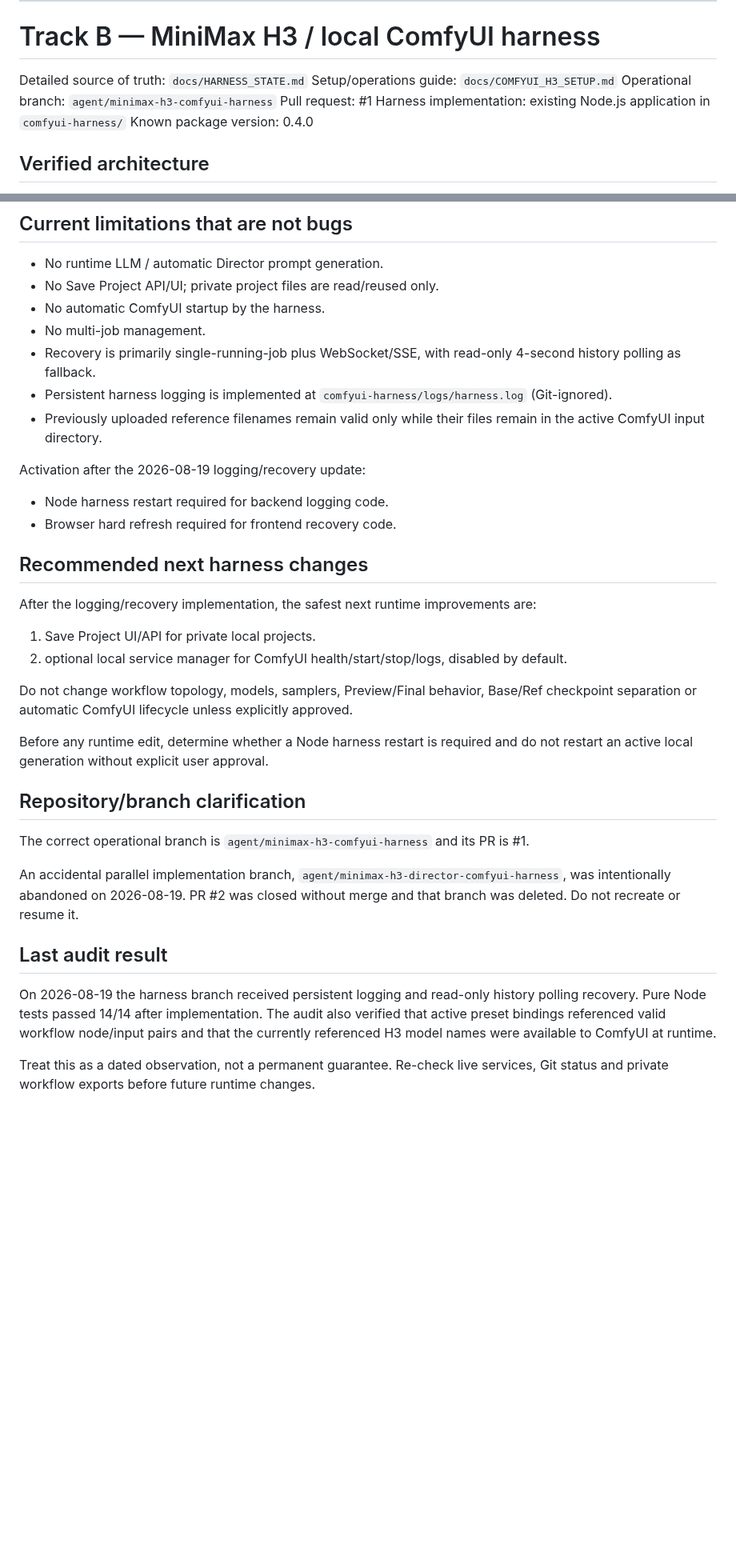
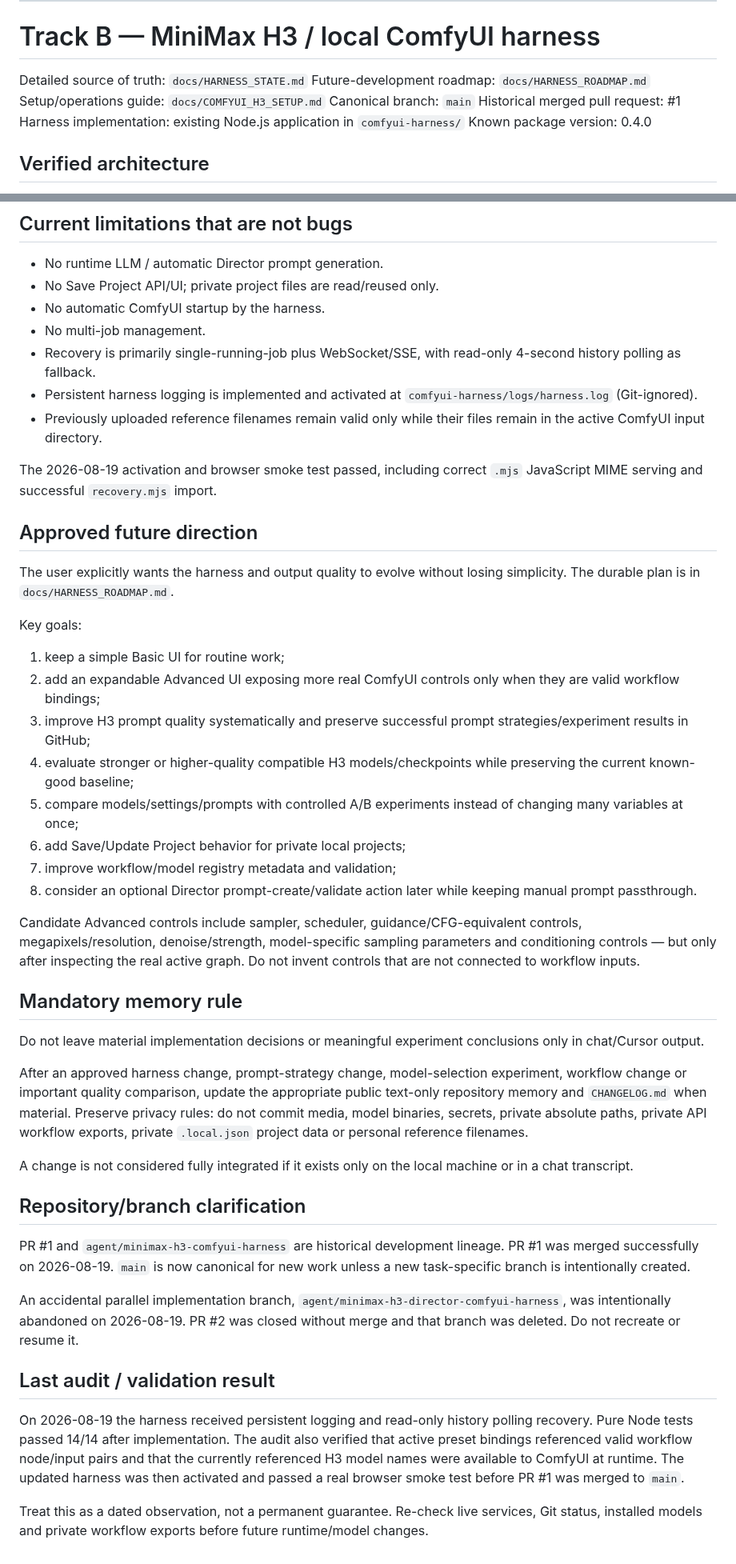
Before and after one commit to mrhz1973/ai-video-director, a Markdown page: HANDOFF.md, 2 parts joined by grey strips. Shown at 80% size. GitHub-like rendering; blank space fills up the shorter version.

Commit message:
docs: update H3 handoff with canonical main roadmap

```diff
--- a/HANDOFF.md
+++ b/HANDOFF.md
@@ -70,9 +70,10 @@ After output arrives, compute its SHA-256, fill G004 run and review files, appen
 # Track B — MiniMax H3 / local ComfyUI harness
 
 Detailed source of truth: `docs/HARNESS_STATE.md`
+Future-development roadmap: `docs/HARNESS_ROADMAP.md`
 Setup/operations guide: `docs/COMFYUI_H3_SETUP.md`
-Operational branch: `agent/minimax-h3-comfyui-harness`
-Pull request: #1
+Canonical branch: `main`
+Historical merged pull request: #1
 Harness implementation: existing Node.js application in `comfyui-harness/`
 Known package version: 0.4.0
 
@@ -126,33 +127,44 @@ For Ref2VA:
 - No automatic ComfyUI startup by the harness.
 - No multi-job management.
 - Recovery is primarily single-running-job plus WebSocket/SSE, with read-only 4-second history polling as fallback.
-- Persistent harness logging is implemented at `comfyui-harness/logs/harness.log` (Git-ignored).
+- Persistent harness logging is implemented and activated at `comfyui-harness/logs/harness.log` (Git-ignored).
 - Previously uploaded reference filenames remain valid only while their files remain in the active ComfyUI input directory.
 
-Activation after the 2026-08-19 logging/recovery update:
+The 2026-08-19 activation and browser smoke test passed, including correct `.mjs` JavaScript MIME serving and successful `recovery.mjs` import.
 
-- Node harness restart required for backend logging code.
-- Browser hard refresh required for frontend recovery code.
+## Approved future direction
 
-## Recommended next harness changes
+The user explicitly wants the harness and output quality to evolve without losing simplicity. The durable plan is in `docs/HARNESS_ROADMAP.md`.
 
-After the logging/recovery implementation, the safest next runtime improvements are:
+Key goals:
 
-1. Save Project UI/API for private local projects.
-2. optional local service manager for ComfyUI health/start/stop/logs, disabled by default.
+1. keep a simple Basic UI for routine work;
+2. add an expandable Advanced UI exposing more real ComfyUI controls only when they are valid workflow bindings;
+3. improve H3 prompt quality systematically and preserve successful prompt strategies/experiment results in GitHub;
+4. evaluate stronger or higher-quality compatible H3 models/checkpoints while preserving the current known-good baseline;
+5. compare models/settings/prompts with controlled A/B experiments instead of changing many variables at once;
+6. add Save/Update Project behavior for private local projects;
+7. improve workflow/model registry metadata and validation;
+8. consider an optional Director prompt-create/validate action later while keeping manual prompt passthrough.
 
-Do not change workflow topology, models, samplers, Preview/Final behavior, Base/Ref checkpoint separation or automatic ComfyUI lifecycle unless explicitly approved.
+Candidate Advanced controls include sampler, scheduler, guidance/CFG-equivalent controls, megapixels/resolution, denoise/strength, model-specific sampling parameters and conditioning controls — but only after inspecting the real active graph. Do not invent controls that are not connected to workflow inputs.
 
-Before any runtime edit, determine whether a Node harness restart is required and do not restart an active local generation without explicit user approval.
+## Mandatory memory rule
+
+Do not leave material implementation decisions or meaningful experiment conclusions only in chat/Cursor output.
+
+After an approved harness change, prompt-strategy change, model-selection experiment, workflow change or important quality comparison, update the appropriate public text-only repository memory and `CHANGELOG.md` when material. Preserve privacy rules: do not commit media, model binaries, secrets, private absolute paths, private API workflow exports, private `.local.json` project data or personal reference filenames.
+
+A change is not considered fully integrated if it exists only on the local machine or in a chat transcript.
 
 ## Repository/branch clarification
 
-The correct operational branch is `agent/minimax-h3-comfyui-harness` and its PR is #1.
+PR #1 and `agent/minimax-h3-comfyui-harness` are historical development lineage. PR #1 was merged successfully on 2026-08-19. `main` is now canonical for new work unless a new task-specific branch is intentionally created.
 
 An accidental parallel implementation branch, `agent/minimax-h3-director-comfyui-harness`, was intentionally abandoned on 2026-08-19. PR #2 was closed without merge and that branch was deleted. Do not recreate or resume it.
 
-## Last audit result
+## Last audit / validation result
 
-On 2026-08-19 the harness branch received persistent logging and read-only history polling recovery. Pure Node tests passed 14/14 after implementation. The audit also verified that active preset bindings referenced valid workflow node/input pairs and that the currently referenced H3 model names were available to ComfyUI at runtime.
+On 2026-08-19 the harness received persistent logging and read-only history polling recovery. Pure Node tests passed 14/14 after implementation. The audit also verified that active preset bindings referenced valid workflow node/input pairs and that the currently referenced H3 model names were available to ComfyUI at runtime. The updated harness was then activated and passed a real browser smoke test before PR #1 was merged to `main`.
 
-Treat this as a dated observation, not a permanent guarantee. Re-check live services, Git status and private workflow exports before future runtime changes.
+Treat this as a dated observation, not a permanent guarantee. Re-check live services, Git status, installed models and private workflow exports before future runtime/model changes.
```
Also changed, not shown: other parts of HANDOFF.md (+2 -2 lines).
